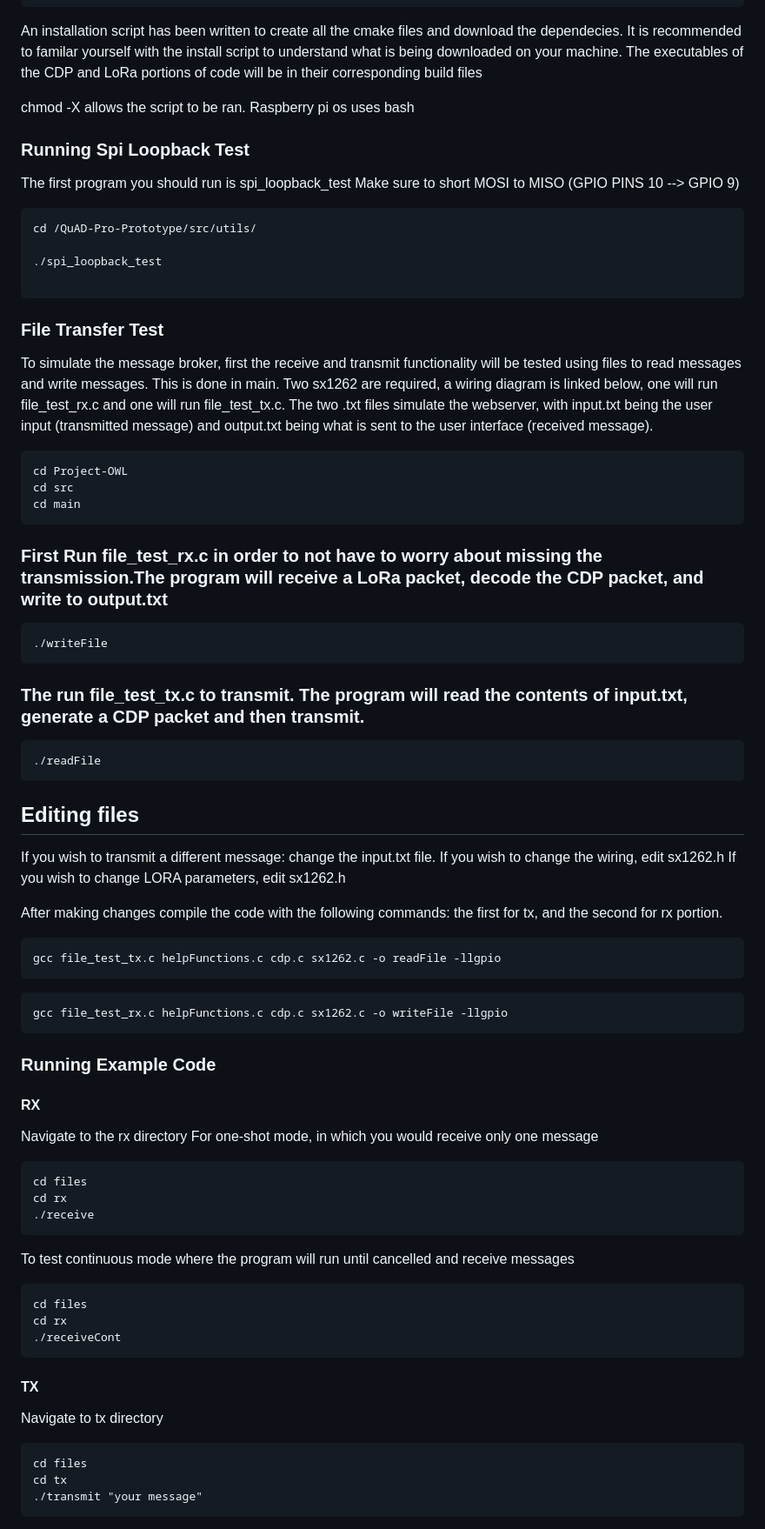
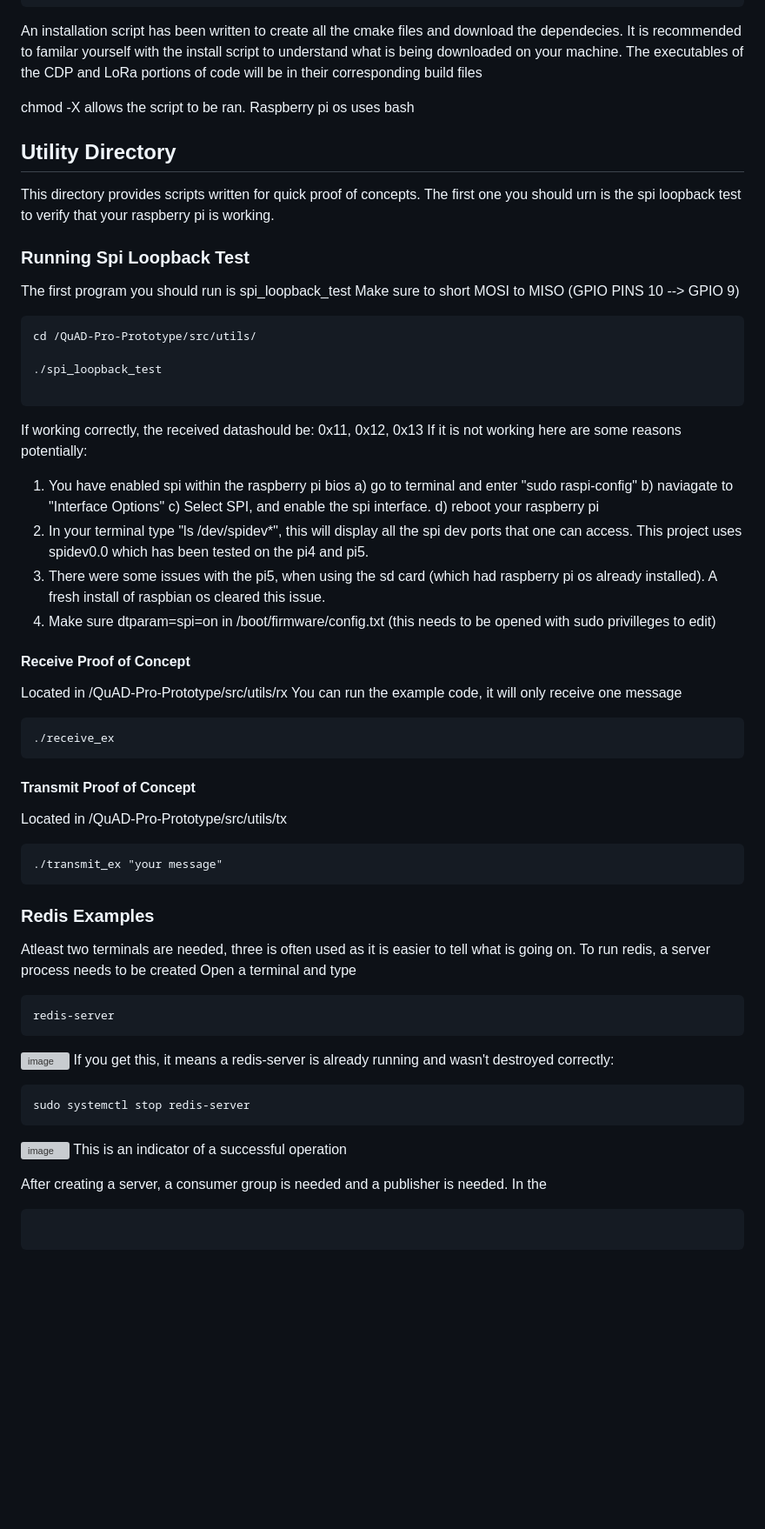
Before and after one commit to limccart7/QuAD-Pro-Prototype, a Markdown page: README.md, the part around the change printed below. Shown: that part at 87% size. GitHub-like rendering; blank space fills up the shorter version; grey boxes are pictures that could not be loaded.

````diff
--- a/README.md
+++ b/README.md
@@ -50,6 +50,8 @@ An installation script has been written to create all the cmake files and downlo
 
 chmod -X allows the script to be ran. Raspberry pi os uses bash
 
+## Utility Directory
+This directory provides scripts written for quick proof of concepts. The first one you should urn is the spi loopback test to verify that your raspberry pi is working.
 
 ### Running Spi Loopback Test
  The first program you should run is spi_loopback_test
@@ -60,57 +62,50 @@ chmod -X allows the script to be ran. Raspberry pi os uses bash
 ./spi_loopback_test
 
 ```
-### File Transfer Test
-To simulate the message broker, first the receive and transmit functionality will be tested using files to read messages and write messages.
-This is done in main. Two sx1262 are required, a wiring diagram is linked below, one will run file_test_rx.c and one will run file_test_tx.c.
-The two .txt files simulate the webserver, with input.txt being the user input (transmitted message) and output.txt being what is sent to the user interface (received message).
+If working correctly, the received datashould be: 0x11, 0x12, 0x13
+If it is not working here are some reasons potentially:
+
+1) You have enabled spi within the raspberry pi bios
+       a) go to terminal and enter "sudo raspi-config"
+       b) naviagate to "Interface Options"
+       c) Select SPI, and enable the spi interface.
+       d) reboot your raspberry pi
+2) In your terminal type "ls /dev/spidev*", this will display all the spi dev ports that one can access. This project uses spidev0.0 which has been tested on the pi4 and pi5.
+3) There were some issues with the pi5, when using the sd card (which had raspberry pi os already installed). A fresh install of raspbian os cleared this issue.
+4) Make sure dtparam=spi=on in /boot/firmware/config.txt (this needs to be opened with sudo privilleges to edit)
+
+#### Receive Proof of Concept
+Located in /QuAD-Pro-Prototype/src/utils/rx
+You can run the example code, it will only receive one message
+```
+./receive_ex
+```
+
+#### Transmit Proof of Concept
+Located in /QuAD-Pro-Prototype/src/utils/tx
+```
+./transmit_ex "your message"
+```
+
+### Redis Examples
+Atleast two terminals are needed, three is often used as it is easier to tell what is going on.
+To run redis, a server process needs to be created Open a terminal and type
 
 ```
-cd Project-OWL
-cd src
-cd main
+redis-server
 ```
-### First Run file_test_rx.c in order to not have to worry about missing the transmission.The program will receive a LoRa packet, decode the CDP packet, and write to output.txt
+![image](https://github.com/user-attachments/assets/7333c1d8-e8d6-4705-bfac-a7b6a977121b)
+If you get this, it means a redis-server is already running and wasn't destroyed correctly:
+
 ```
-./writeFile
+sudo systemctl stop redis-server
 ```
-### The run file_test_tx.c to transmit. The program will read the contents of input.txt, generate a CDP packet and then transmit.
-```
-./readFile
-```
-## Editing files
-If you wish to transmit a different message: change the input.txt file.
-If you wish to change the wiring, edit sx1262.h
-If you wish to change LORA parameters, edit sx1262.h
+![image](https://github.com/user-attachments/assets/bb894aa9-6893-4bed-94b6-7a3cd74dc797)
+This is an indicator of a successful operation
 
-After making changes compile the code with the following commands: the first for tx, and the second for rx portion.
-```
-gcc file_test_tx.c helpFunctions.c cdp.c sx1262.c -o readFile -llgpio
-```
-```
-gcc file_test_rx.c helpFunctions.c cdp.c sx1262.c -o writeFile -llgpio
+After creating a server, a consumer group is needed and a publisher is needed. In the
+
+
 ```
 
-### Running Example Code
-#### RX
-Navigate to the rx directory
-For one-shot mode, in which you would receive only one message
 ```
-cd files
-cd rx
-./receive
-```
-To test continuous mode where the program will run until cancelled and receive messages
-```
-cd files
-cd rx
-./receiveCont
-```
-#### TX
-Navigate to tx directory
-```
-cd files
-cd tx
-./transmit "your message"
-```
-
````
Also changed, not shown: other parts of README.md (+0 -33 lines).
